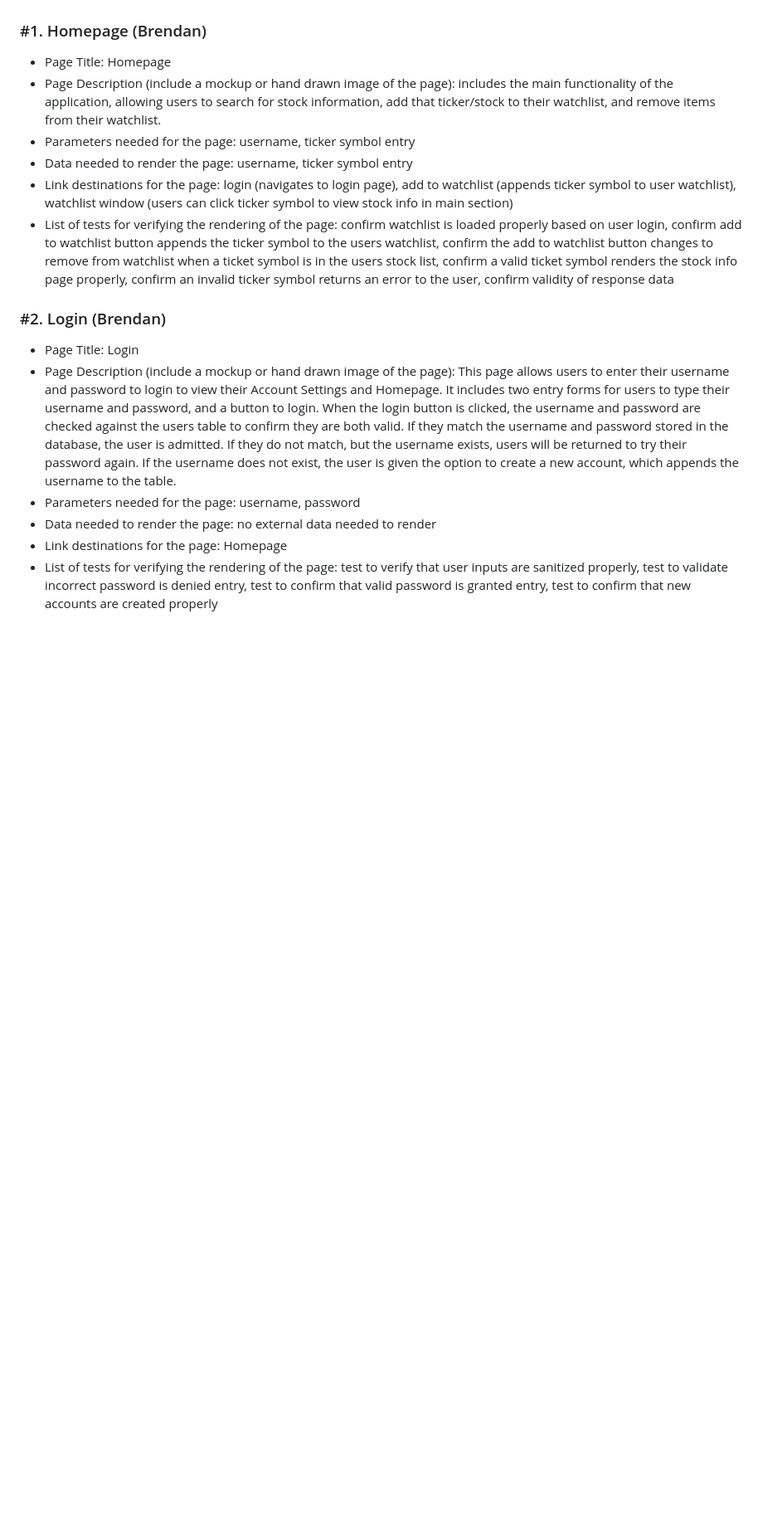
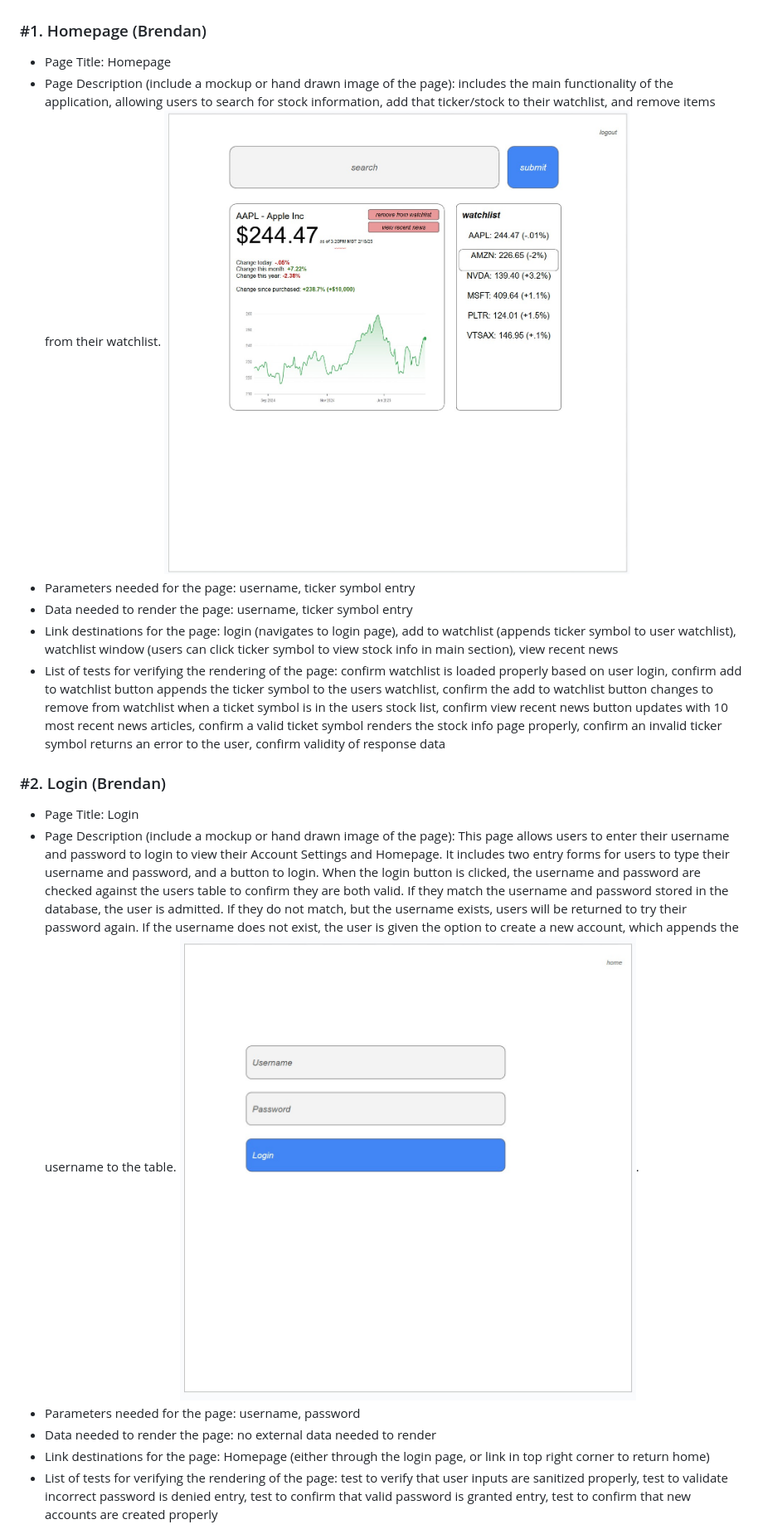
Before and after one commit to shammip/Stock-Portfolio-Tracker, a Markdown page: PAGE_TESTING.md, the part around the change. Shown: that part at 83% size. GitHub-like rendering; pictures changed too: images/homepage_design.jpg (added), images/login_page_design.jpg (added); blank space fills up the shorter version.

Commit message:
adding homepage and login images

```diff
--- a/PAGE_TESTING.md
+++ b/PAGE_TESTING.md
@@ -1,19 +1,19 @@
 ### #1. Homepage (Brendan)
 
 * Page Title: Homepage
-* Page Description (include a mockup or hand drawn image of the page): includes the main functionality of the application, allowing users to search for stock information, add that ticker/stock to their watchlist, and remove items from their watchlist.
+* Page Description (include a mockup or hand drawn image of the page): includes the main functionality of the application, allowing users to search for stock information, add that ticker/stock to their watchlist, and remove items from their watchlist. ![Homepage Design](images/homepage_design.jpg)
 * Parameters needed for the page: username, ticker symbol entry
 * Data needed to render the page: username, ticker symbol entry
-* Link destinations for the page: login (navigates to login page), add to watchlist (appends ticker symbol to user watchlist), watchlist window (users can click ticker symbol to view stock info in main section)
-* List of tests for verifying the rendering of the page: confirm watchlist is loaded properly based on user login, confirm add to watchlist button appends the ticker symbol to the users watchlist, confirm the add to watchlist button changes to remove from watchlist when a ticket symbol is in the users stock list, confirm a valid ticket symbol renders the stock info page properly, confirm an invalid ticker symbol returns an error to the user, confirm validity of response data
+* Link destinations for the page: login (navigates to login page), add to watchlist (appends ticker symbol to user watchlist), watchlist window (users can click ticker symbol to view stock info in main section), view recent news
+* List of tests for verifying the rendering of the page: confirm watchlist is loaded properly based on user login, confirm add to watchlist button appends the ticker symbol to the users watchlist, confirm the add to watchlist button changes to remove from watchlist when a ticket symbol is in the users stock list, confirm view recent news button updates with 10 most recent news articles, confirm a valid ticket symbol renders the stock info page properly, confirm an invalid ticker symbol returns an error to the user, confirm validity of response data
 
 ### #2. Login (Brendan)
 
 * Page Title: Login
-* Page Description (include a mockup or hand drawn image of the page): This page allows users to enter their username and password to login to view their Account Settings and Homepage. It includes two entry forms for users to type their username and password, and a button to login. When the login button is clicked, the username and password are checked against the users table to confirm they are both valid. If they match the username and password stored in the database, the user is admitted. If they do not match, but the username exists, users will be returned to try their password again. If the username does not exist, the user is given the option to create a new account, which appends the username to the table.
+* Page Description (include a mockup or hand drawn image of the page): This page allows users to enter their username and password to login to view their Account Settings and Homepage. It includes two entry forms for users to type their username and password, and a button to login. When the login button is clicked, the username and password are checked against the users table to confirm they are both valid. If they match the username and password stored in the database, the user is admitted. If they do not match, but the username exists, users will be returned to try their password again. If the username does not exist, the user is given the option to create a new account, which appends the username to the table. ![Login Page Design](images/login_page_design.jpg).
 * Parameters needed for the page: username, password
 * Data needed to render the page: no external data needed to render
-* Link destinations for the page: Homepage
+* Link destinations for the page: Homepage (either through the login page, or link in top right corner to return home)
 * List of tests for verifying the rendering of the page: test to verify that user inputs are sanitized properly, test to validate incorrect password is denied entry, test to confirm that valid password is granted entry, test to confirm that new accounts are created properly
 
 ### #3. Account Settings
```
